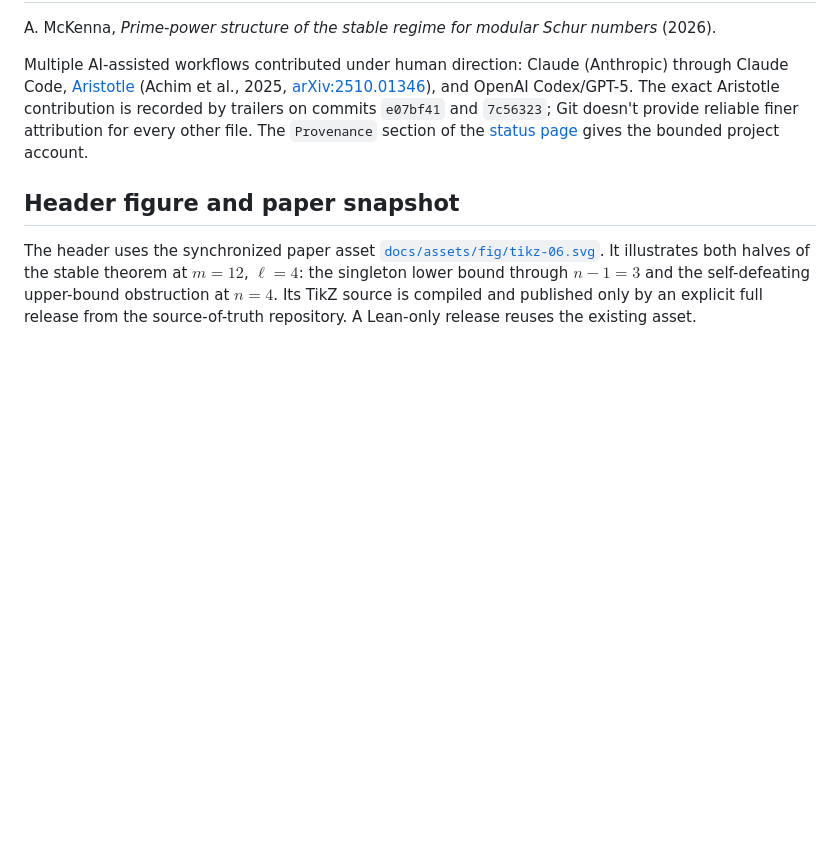
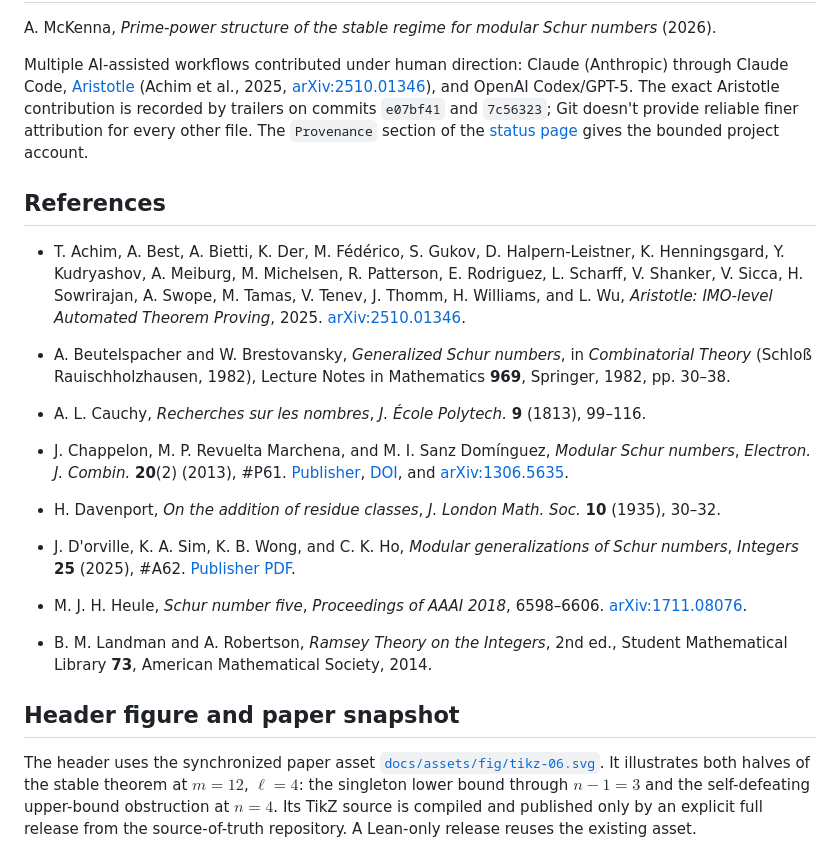
Before and after one commit to mysticflounder/modular-schur, a Markdown page: README.md, the part around the change. Rendered like a GitHub page; blank space fills up the shorter version.

Commit message:
Add public README bibliography

```diff
--- a/README.md
+++ b/README.md
@@ -585,6 +585,41 @@ file. The `Provenance` section of the [status
 page](https://mysticflounder.github.io/modular-schur/status.html) gives the
 bounded project account.
 
+## References
+
+- T. Achim, A. Best, A. Bietti, K. Der, M. Fédérico, S. Gukov, D.
+  Halpern-Leistner, K. Henningsgard, Y. Kudryashov, A. Meiburg, M. Michelsen,
+  R. Patterson, E. Rodriguez, L. Scharff, V. Shanker, V. Sicca, H.
+  Sowrirajan, A. Swope, M. Tamas, V. Tenev, J. Thomm, H. Williams, and L. Wu,
+  *Aristotle: IMO-level Automated Theorem Proving*, 2025.
+  [arXiv:2510.01346](https://arxiv.org/abs/2510.01346).
+
+- A. Beutelspacher and W. Brestovansky, *Generalized Schur numbers*, in
+  *Combinatorial Theory* (Schloß Rauischholzhausen, 1982), Lecture Notes in
+  Mathematics **969**, Springer, 1982, pp. 30–38.
+
+- A. L. Cauchy, *Recherches sur les nombres*, *J. École Polytech.* **9**
+  (1813), 99–116.
+
+- J. Chappelon, M. P. Revuelta Marchena, and M. I. Sanz Domínguez, *Modular
+  Schur numbers*, *Electron. J. Combin.* **20**(2) (2013), #P61.
+  [Publisher](https://www.combinatorics.org/ojs/index.php/eljc/article/view/v20i2p61),
+  [DOI](https://doi.org/10.37236/2374), and
+  [arXiv:1306.5635](https://arxiv.org/abs/1306.5635).
+
+- H. Davenport, *On the addition of residue classes*, *J. London Math. Soc.*
+  **10** (1935), 30–32.
+
+- J. D'orville, K. A. Sim, K. B. Wong, and C. K. Ho, *Modular generalizations
+  of Schur numbers*, *Integers* **25** (2025), #A62.
+  [Publisher PDF](https://math.colgate.edu/~integers/z62/z62.pdf).
+
+- M. J. H. Heule, *Schur number five*, *Proceedings of AAAI 2018*, 6598–6606.
+  [arXiv:1711.08076](https://arxiv.org/abs/1711.08076).
+
+- B. M. Landman and A. Robertson, *Ramsey Theory on the Integers*, 2nd ed.,
+  Student Mathematical Library **73**, American Mathematical Society, 2014.
+
 ## Header figure and paper snapshot
 
 The header uses the synchronized paper asset
```
